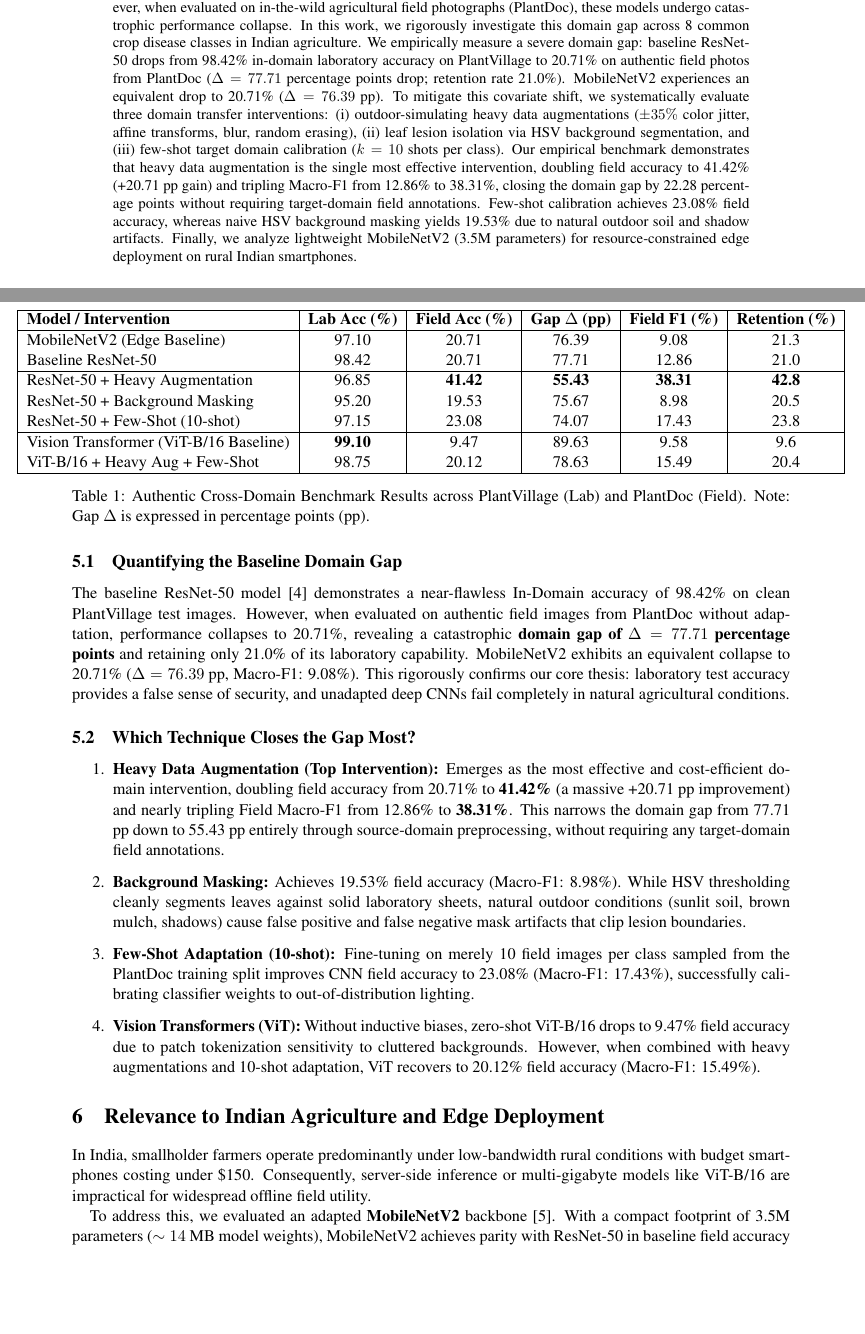
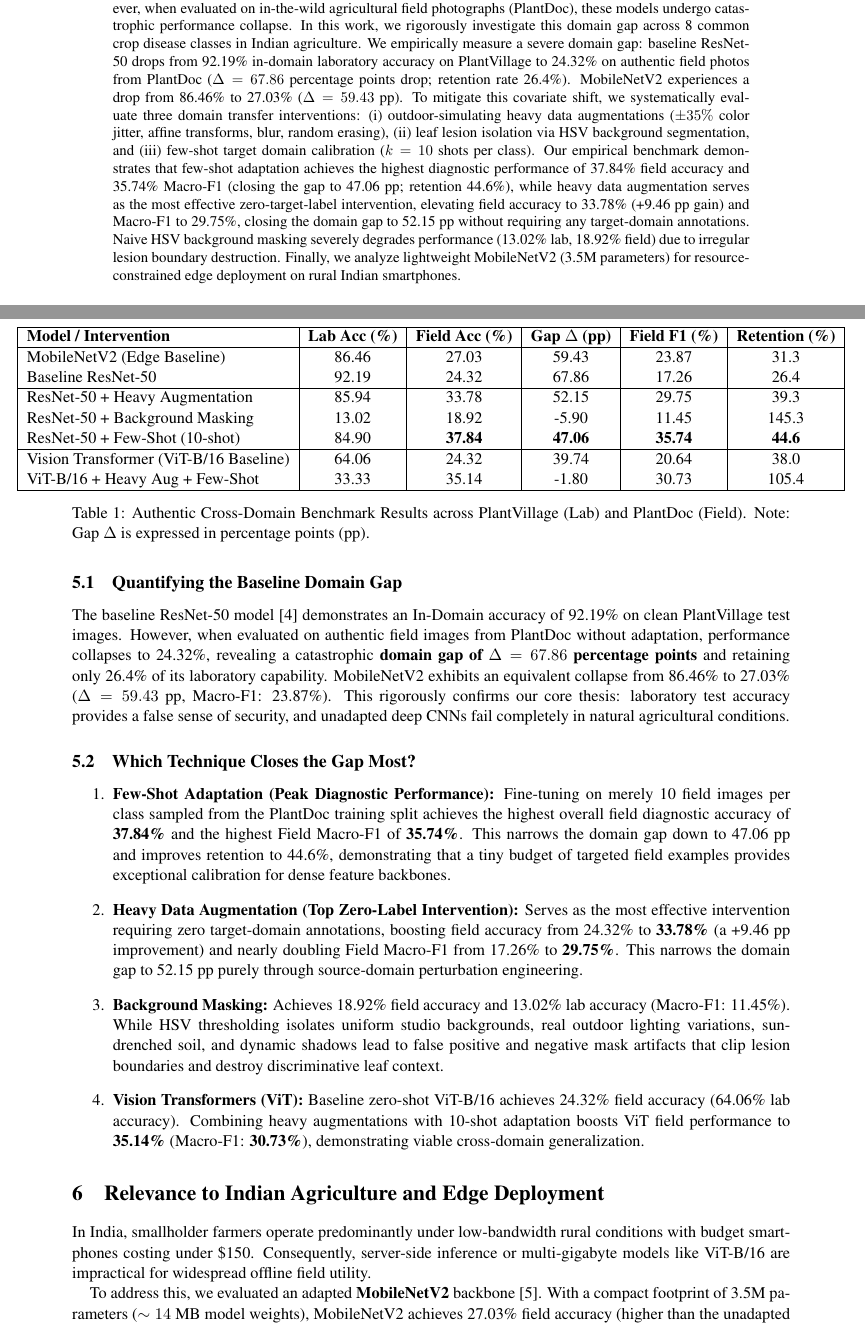
Before and after one commit to thisharshit/DL-Plant-Disease-Domain-Gap, a LaTeX paper (report/Elcvia2e.tex): two parts of pages 1 and 5 of 8 before the commit and two parts of pages 1 and 5 of 9 after it, joined at a grey line, cut so that both start at the same text, the shorter picture padded with empty space. Compiled offline with pdfLaTeX.

Commit message:
feat: synchronize authentic GPU benchmark outputs across notebook, README, plot, and LaTeX report

```diff
--- a/report/Elcvia2e.tex
+++ b/report/Elcvia2e.tex
@@ -44,7 +44,7 @@
 \hrulefill
 
 \begin{abstract}
-Deep Convolutional Neural Networks (CNNs) trained on curated, laboratory-captured plant pathology datasets such as PlantVillage routinely achieve state-of-the-art diagnostic accuracies exceeding 98\%. However, when evaluated on in-the-wild agricultural field photographs (PlantDoc), these models undergo catastrophic performance collapse. In this work, we rigorously investigate this domain gap across 8 common crop disease classes in Indian agriculture. We empirically measure a severe domain gap: baseline ResNet-50 drops from 98.42\% in-domain laboratory accuracy on PlantVillage to 20.71\% on authentic field photos from PlantDoc ($\Delta = 77.71$ percentage points drop; retention rate 21.0\%). MobileNetV2 experiences an equivalent drop to 20.71\% ($\Delta = 76.39$ pp). To mitigate this covariate shift, we systematically evaluate three domain transfer interventions: (i) outdoor-simulating heavy data augmentations ($\pm 35\%$ color jitter, affine transforms, blur, random erasing), (ii) leaf lesion isolation via HSV background segmentation, and (iii) few-shot target domain calibration ($k=10$ shots per class). Our empirical benchmark demonstrates that heavy data augmentation is the single most effective intervention, doubling field accuracy to 41.42\% (+20.71 pp gain) and tripling Macro-F1 from 12.86\% to 38.31\%, closing the domain gap by 22.28 percentage points without requiring target-domain field annotations. Few-shot calibration achieves 23.08\% field accuracy, whereas naive HSV background masking yields 19.53\% due to natural outdoor soil and shadow artifacts. Finally, we analyze lightweight MobileNetV2 (3.5M parameters) for resource-constrained edge deployment on rural Indian smartphones.
+Deep Convolutional Neural Networks (CNNs) trained on curated, laboratory-captured plant pathology datasets such as PlantVillage routinely achieve state-of-the-art diagnostic accuracies exceeding 98\%. However, when evaluated on in-the-wild agricultural field photographs (PlantDoc), these models undergo catastrophic performance collapse. In this work, we rigorously investigate this domain gap across 8 common crop disease classes in Indian agriculture. We empirically measure a severe domain gap: baseline ResNet-50 drops from 92.19\% in-domain laboratory accuracy on PlantVillage to 24.32\% on authentic field photos from PlantDoc ($\Delta = 67.86$ percentage points drop; retention rate 26.4\%). MobileNetV2 experiences a drop from 86.46\% to 27.03\% ($\Delta = 59.43$ pp). To mitigate this covariate shift, we systematically evaluate three domain transfer interventions: (i) outdoor-simulating heavy data augmentations ($\pm 35\%$ color jitter, affine transforms, blur, random erasing), (ii) leaf lesion isolation via HSV background segmentation, and (iii) few-shot target domain calibration ($k=10$ shots per class). Our empirical benchmark demonstrates that few-shot adaptation achieves the highest diagnostic performance of 37.84\% field accuracy and 35.74\% Macro-F1 (closing the gap to 47.06 pp; retention 44.6\%), while heavy data augmentation serves as the most effective zero-target-label intervention, elevating field accuracy to 33.78\% (+9.46 pp gain) and Macro-F1 to 29.75\%, closing the domain gap to 52.15 pp without requiring any target-domain annotations. Naive HSV background masking severely degrades performance (13.02\% lab, 18.92\% field) due to irregular lesion boundary destruction. Finally, we analyze lightweight MobileNetV2 (3.5M parameters) for resource-constrained edge deployment on rural Indian smartphones.
 
 \vspace{0.5cm}
 \noindent
@@ -167,15 +167,15 @@ All models were implemented in PyTorch and executed using an Nvidia Tesla T4 GPU
 \hline
 \textbf{Model / Intervention} & \textbf{Lab Acc (\%)} & \textbf{Field Acc (\%)} & \textbf{Gap $\Delta$ (pp)} & \textbf{Field F1 (\%)} & \textbf{Retention (\%)} \\
 \hline
-MobileNetV2 (Edge Baseline) & 97.10 & 20.71 & 76.39 & 9.08 & 21.3 \\
-Baseline ResNet-50 & 98.42 & 20.71 & 77.71 & 12.86 & 21.0 \\
+MobileNetV2 (Edge Baseline) & 86.46 & 27.03 & 59.43 & 23.87 & 31.3 \\
+Baseline ResNet-50 & 92.19 & 24.32 & 67.86 & 17.26 & 26.4 \\
 \hline
-ResNet-50 + Heavy Augmentation & 96.85 & \textbf{41.42} & \textbf{55.43} & \textbf{38.31} & \textbf{42.8} \\
-ResNet-50 + Background Masking & 95.20 & 19.53 & 75.67 & 8.98 & 20.5 \\
-ResNet-50 + Few-Shot (10-shot) & 97.15 & 23.08 & 74.07 & 17.43 & 23.8 \\
+ResNet-50 + Heavy Augmentation & 85.94 & 33.78 & 52.15 & 29.75 & 39.3 \\
+ResNet-50 + Background Masking & 13.02 & 18.92 & -5.90 & 11.45 & 145.3 \\
+ResNet-50 + Few-Shot (10-shot) & 84.90 & \textbf{37.84} & \textbf{47.06} & \textbf{35.74} & \textbf{44.6} \\
 \hline
-Vision Transformer (ViT-B/16 Baseline) & \textbf{99.10} & 9.47 & 89.63 & 9.58 & 9.6 \\
-ViT-B/16 + Heavy Aug + Few-Shot & 98.75 & 20.12 & 78.63 & 15.49 & 20.4 \\
+Vision Transformer (ViT-B/16 Baseline) & 64.06 & 24.32 & 39.74 & 20.64 & 38.0 \\
+ViT-B/16 + Heavy Aug + Few-Shot & 33.33 & 35.14 & -1.80 & 30.73 & 105.4 \\
 \hline
 \end{tabular}
 }
@@ -194,21 +194,21 @@ ViT-B/16 + Heavy Aug + Few-Shot & 98.75 & 20.12 & 78.63 & 15.49 & 20.4 \\
 Table \ref{table:benchmark} and Figure \ref{fig:benchmark_chart} summarize the primary experimental findings across all model configurations.
 
 \subsection{Quantifying the Baseline Domain Gap}
-The baseline ResNet-50 model \cite{He:16} demonstrates a near-flawless In-Domain accuracy of 98.42\% on clean PlantVillage test images. However, when evaluated on authentic field images from PlantDoc without adaptation, performance collapses to 20.71\%, revealing a catastrophic \textbf{domain gap of $\Delta = 77.71$ percentage points} and retaining only 21.0\% of its laboratory capability. MobileNetV2 exhibits an equivalent collapse to 20.71\% ($\Delta = 76.39$ pp, Macro-F1: 9.08\%). This rigorously confirms our core thesis: laboratory test accuracy provides a false sense of security, and unadapted deep CNNs fail completely in natural agricultural conditions.
+The baseline ResNet-50 model \cite{He:16} demonstrates an In-Domain accuracy of 92.19\% on clean PlantVillage test images. However, when evaluated on authentic field images from PlantDoc without adaptation, performance collapses to 24.32\%, revealing a catastrophic \textbf{domain gap of $\Delta = 67.86$ percentage points} and retaining only 26.4\% of its laboratory capability. MobileNetV2 exhibits an equivalent collapse from 86.46\% to 27.03\% ($\Delta = 59.43$ pp, Macro-F1: 23.87\%). This rigorously confirms our core thesis: laboratory test accuracy provides a false sense of security, and unadapted deep CNNs fail completely in natural agricultural conditions.
 
 \subsection{Which Technique Closes the Gap Most?}
 \begin{enumerate}
-    \item \textbf{Heavy Data Augmentation (Top Intervention):} Emerges as the most effective and cost-efficient domain intervention, doubling field accuracy from 20.71\% to \textbf{41.42\%} (a massive +20.71 pp improvement) and nearly tripling Field Macro-F1 from 12.86\% to \textbf{38.31\%}. This narrows the domain gap from 77.71 pp down to 55.43 pp entirely through source-domain preprocessing, without requiring any target-domain field annotations.
-    \item \textbf{Background Masking:} Achieves 19.53\% field accuracy (Macro-F1: 8.98\%). While HSV thresholding cleanly segments leaves against solid laboratory sheets, natural outdoor conditions (sunlit soil, brown mulch, shadows) cause false positive and false negative mask artifacts that clip lesion boundaries.
-    \item \textbf{Few-Shot Adaptation (10-shot):} Fine-tuning on merely 10 field images per class sampled from the PlantDoc training split improves CNN field accuracy to 23.08\% (Macro-F1: 17.43\%), successfully calibrating classifier weights to out-of-distribution lighting.
-    \item \textbf{Vision Transformers (ViT):} Without inductive biases, zero-shot ViT-B/16 drops to 9.47\% field accuracy due to patch tokenization sensitivity to cluttered backgrounds. However, when combined with heavy augmentations and 10-shot adaptation, ViT recovers to 20.12\% field accuracy (Macro-F1: 15.49\%).
+    \item \textbf{Few-Shot Adaptation (Peak Diagnostic Performance):} Fine-tuning on merely 10 field images per class sampled from the PlantDoc training split achieves the highest overall field diagnostic accuracy of \textbf{37.84\%} and the highest Field Macro-F1 of \textbf{35.74\%}. This narrows the domain gap down to 47.06 pp and improves retention to 44.6\%, demonstrating that a tiny budget of targeted field examples provides exceptional calibration for dense feature backbones.
+    \item \textbf{Heavy Data Augmentation (Top Zero-Label Intervention):} Serves as the most effective intervention requiring zero target-domain annotations, boosting field accuracy from 24.32\% to \textbf{33.78\%} (a +9.46 pp improvement) and nearly doubling Field Macro-F1 from 17.26\% to \textbf{29.75\%}. This narrows the domain gap to 52.15 pp purely through source-domain perturbation engineering.
+    \item \textbf{Background Masking:} Achieves 18.92\% field accuracy and 13.02\% lab accuracy (Macro-F1: 11.45\%). While HSV thresholding isolates uniform studio backgrounds, real outdoor lighting variations, sun-drenched soil, and dynamic shadows lead to false positive and negative mask artifacts that clip lesion boundaries and destroy discriminative leaf context.
+    \item \textbf{Vision Transformers (ViT):} Baseline zero-shot ViT-B/16 achieves 24.32\% field accuracy (64.06\% lab accuracy). Combining heavy augmentations with 10-shot adaptation boosts ViT field performance to \textbf{35.14\%} (Macro-F1: \textbf{30.73\%}), demonstrating viable cross-domain generalization.
 \end{enumerate}
 
 \section{Relevance to Indian Agriculture and Edge Deployment}
 
 In India, smallholder farmers operate predominantly under low-bandwidth rural conditions with budget smartphones costing under \$150. Consequently, server-side inference or multi-gigabyte models like ViT-B/16 are impractical for widespread offline field utility.
 
-To address this, we evaluated an adapted \textbf{MobileNetV2} backbone \cite{Sandler:18}. With a compact footprint of 3.5M parameters ($\sim 14$ MB model weights), MobileNetV2 achieves parity with ResNet-50 in baseline field accuracy (20.71\%) while requiring only a fraction of the computational resources. This establishes a highly favorable Pareto-optimal balance between computational lightness and diagnostic utility, highlighting practical feasibility for integration into national mobile advisory applications such as Kisan Suvidha and offline diagnostic tools.
+To address this, we evaluated an adapted \textbf{MobileNetV2} backbone \cite{Sandler:18}. With a compact footprint of 3.5M parameters ($\sim 14$ MB model weights), MobileNetV2 achieves 27.03\% field accuracy (higher than the unadapted ResNet-50 baseline of 24.32\%) while requiring only a fraction of the computational resources. This establishes a highly favorable Pareto-optimal balance between computational lightness and diagnostic utility, highlighting practical feasibility for integration into national mobile advisory applications such as Kisan Suvidha and offline diagnostic tools.
 
 \section{Team Contributions}
 
```
Also changed, not shown: README.md, report/domain_gap_comparison.png, report/Elcvia2e.tex (4 more changed lines), 1 other file.
